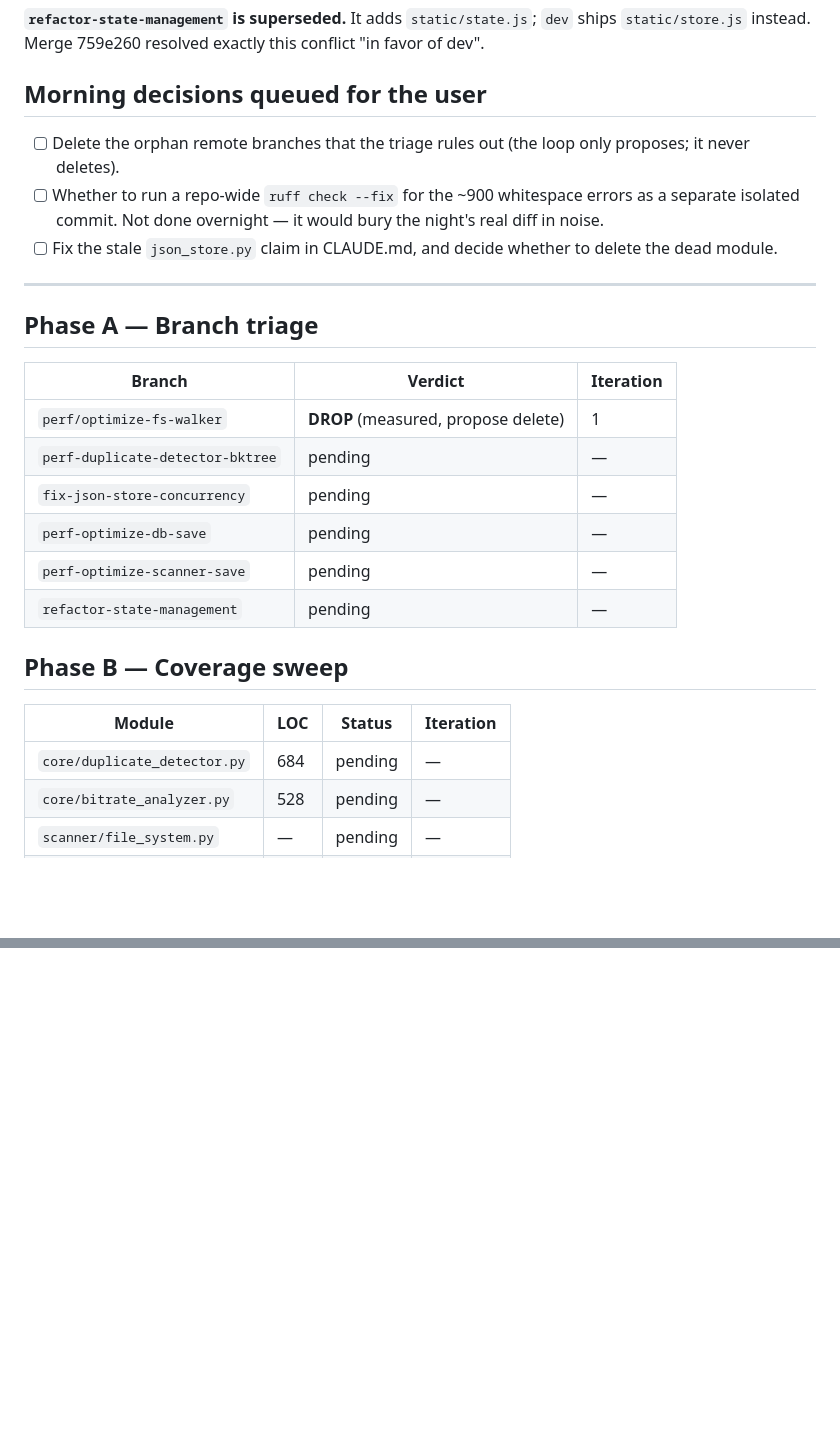
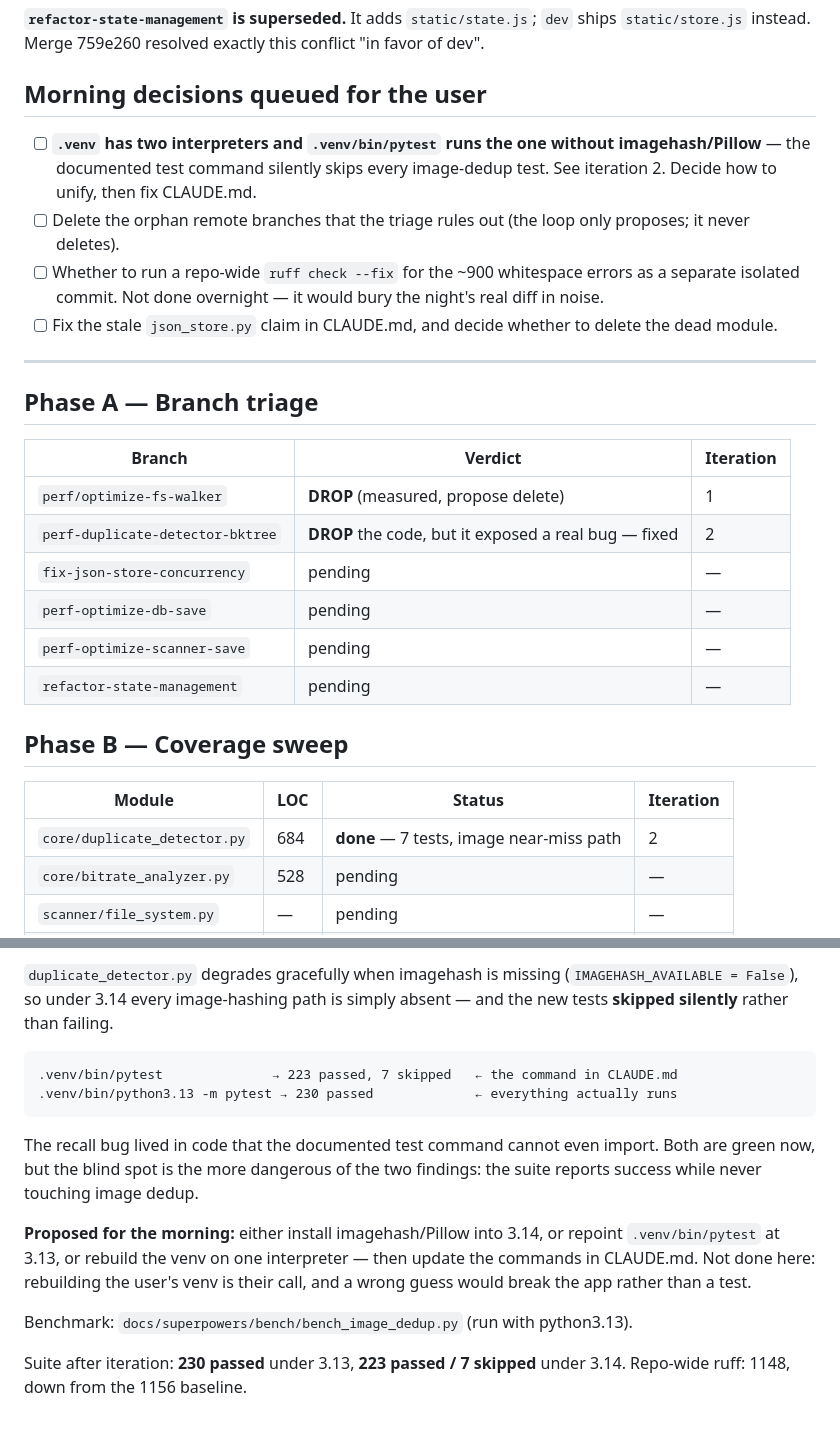
Before and after one commit to ralksta/arcade-video-scanner, a Markdown page: docs/superpowers/night-log-2026-08-02.md, 2 parts joined by grey strips. Drawn GitHub-style; blank space fills up the shorter version.

Commit message:
docs(night): log iteration 2 — dedup recall bug and the blind test interpreter
Co-Authored-By: Claude Opus 5 <noreply@anthropic.com>

````diff
--- a/docs/superpowers/night-log-2026-08-02.md
+++ b/docs/superpowers/night-log-2026-08-02.md
@@ -33,6 +33,9 @@ ships `static/store.js` instead. Merge 759e260 resolved exactly this conflict
 
 ## Morning decisions queued for the user
 
+- [ ] **`.venv` has two interpreters and `.venv/bin/pytest` runs the one without
+      imagehash/Pillow** — the documented test command silently skips every
+      image-dedup test. See iteration 2. Decide how to unify, then fix CLAUDE.md.
 - [ ] Delete the orphan remote branches that the triage rules out (the loop only
       proposes; it never deletes).
 - [ ] Whether to run a repo-wide `ruff check --fix` for the ~900 whitespace
@@ -48,7 +51,7 @@ ships `static/store.js` instead. Merge 759e260 resolved exactly this conflict
 | Branch | Verdict | Iteration |
 |---|---|---|
 | `perf/optimize-fs-walker` | **DROP** (measured, propose delete) | 1 |
-| `perf-duplicate-detector-bktree` | pending | — |
+| `perf-duplicate-detector-bktree` | **DROP** the code, but it exposed a real bug — fixed | 2 |
 | `fix-json-store-concurrency` | pending | — |
 | `perf-optimize-db-save` | pending | — |
 | `perf-optimize-scanner-save` | pending | — |
@@ -58,7 +61,7 @@ ships `static/store.js` instead. Merge 759e260 resolved exactly this conflict
 
 | Module | LOC | Status | Iteration |
 |---|---|---|---|
-| `core/duplicate_detector.py` | 684 | pending | — |
+| `core/duplicate_detector.py` | 684 | **done** — 7 tests, image near-miss path | 2 |
 | `core/bitrate_analyzer.py` | 528 | pending | — |
 | `scanner/file_system.py` | — | pending | — |
 | `scanner/media_probe.py` | — | pending | — |
@@ -120,0 +211,22 @@ Suite after iteration: **223 passed**, no production code touched.
+`duplicate_detector.py` degrades gracefully when imagehash is missing
+(`IMAGEHASH_AVAILABLE = False`), so under 3.14 every image-hashing path is
+simply absent — and the new tests **skipped silently** rather than failing.
+
+```
+.venv/bin/pytest              → 223 passed, 7 skipped   ← the command in CLAUDE.md
+.venv/bin/python3.13 -m pytest → 230 passed             ← everything actually runs
+```
+
+The recall bug lived in code that the documented test command cannot even
+import. Both are green now, but the blind spot is the more dangerous of the two
+findings: the suite reports success while never touching image dedup.
+
+**Proposed for the morning:** either install imagehash/Pillow into 3.14, or
+repoint `.venv/bin/pytest` at 3.13, or rebuild the venv on one interpreter — then
+update the commands in CLAUDE.md. Not done here: rebuilding the user's venv is
+their call, and a wrong guess would break the app rather than a test.
+
+Benchmark: `docs/superpowers/bench/bench_image_dedup.py` (run with python3.13).
+
+Suite after iteration: **230 passed** under 3.13, **223 passed / 7 skipped**
+under 3.14. Repo-wide ruff: 1148, down from the 1156 baseline.
````
Also changed, not shown: other parts of docs/superpowers/night-log-2026-08-02.md (+87 -0 lines).
